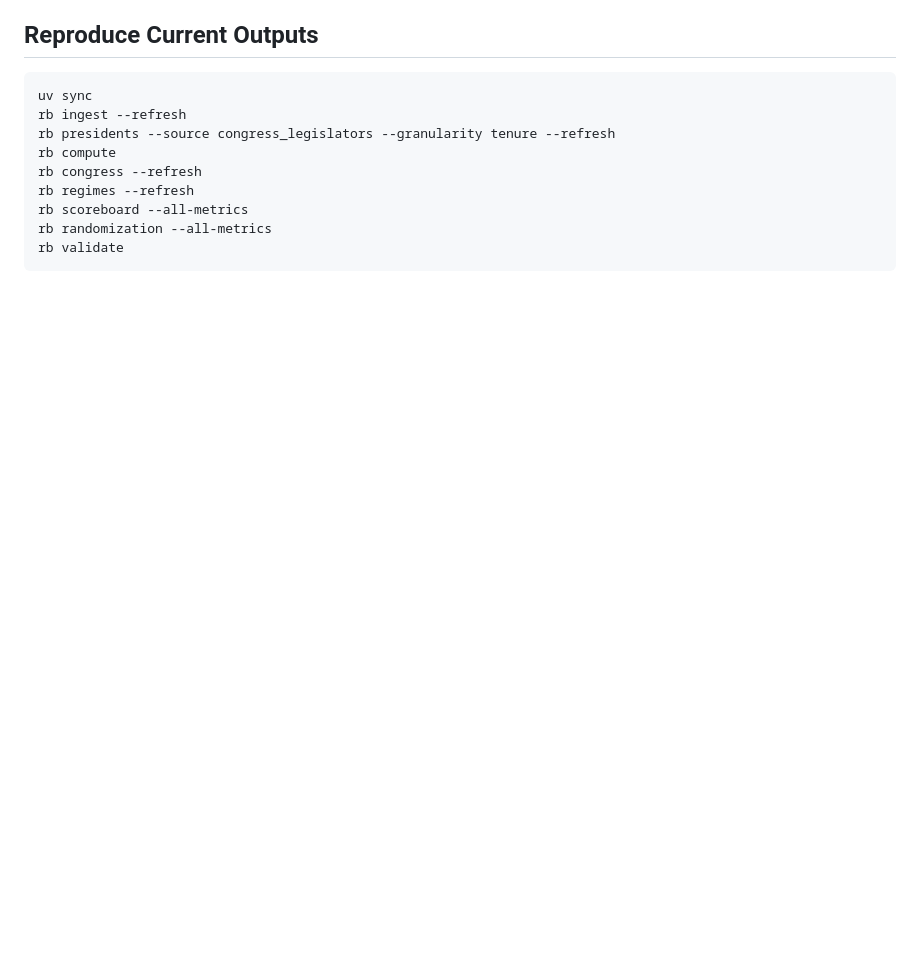
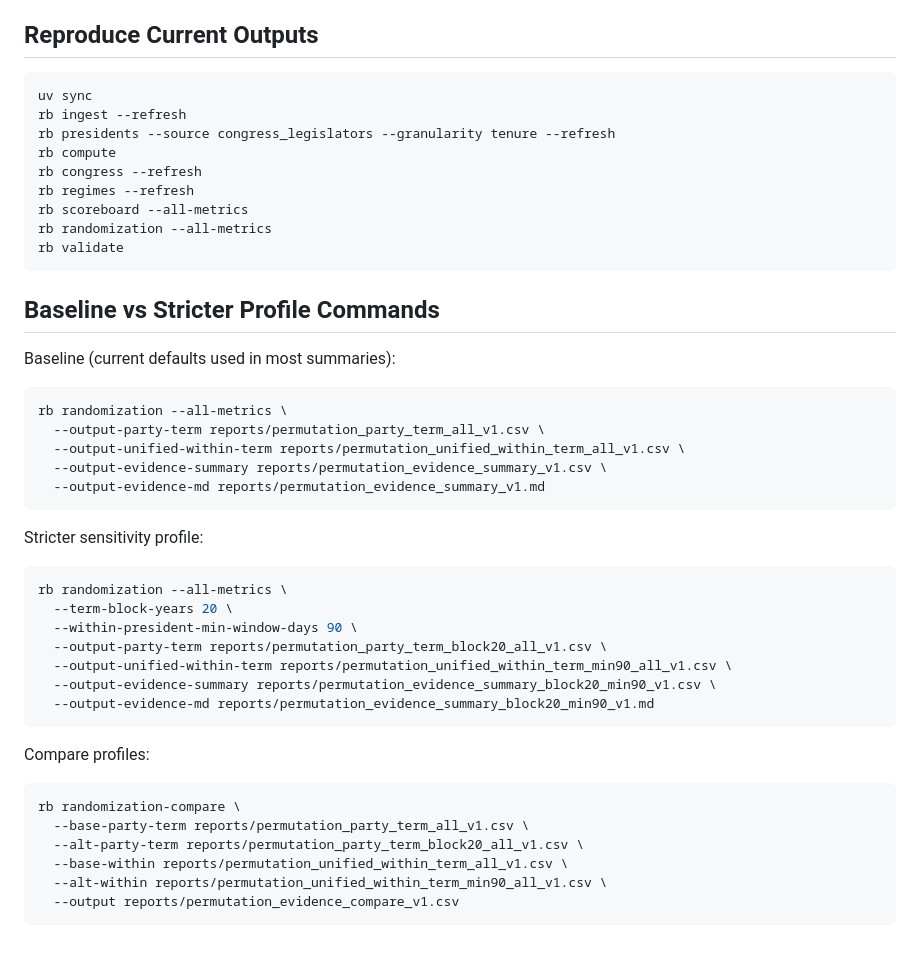
Before and after one commit to wakamex/redvsblue, a Markdown page: notes/analysis_rationale_and_findings.md, the part around the change. GitHub-like rendering; blank space fills up the shorter version.

Commit message:
Document baseline and strict randomization profiles

````diff
--- a/notes/analysis_rationale_and_findings.md
+++ b/notes/analysis_rationale_and_findings.md
@@ -245,3 +245,38 @@ rb scoreboard --all-metrics
 rb randomization --all-metrics
 rb validate
 ```
+
+## Baseline vs Stricter Profile Commands
+
+Baseline (current defaults used in most summaries):
+
+```sh
+rb randomization --all-metrics \
+  --output-party-term reports/permutation_party_term_all_v1.csv \
+  --output-unified-within-term reports/permutation_unified_within_term_all_v1.csv \
+  --output-evidence-summary reports/permutation_evidence_summary_v1.csv \
+  --output-evidence-md reports/permutation_evidence_summary_v1.md
+```
+
+Stricter sensitivity profile:
+
+```sh
+rb randomization --all-metrics \
+  --term-block-years 20 \
+  --within-president-min-window-days 90 \
+  --output-party-term reports/permutation_party_term_block20_all_v1.csv \
+  --output-unified-within-term reports/permutation_unified_within_term_min90_all_v1.csv \
+  --output-evidence-summary reports/permutation_evidence_summary_block20_min90_v1.csv \
+  --output-evidence-md reports/permutation_evidence_summary_block20_min90_v1.md
+```
+
+Compare profiles:
+
+```sh
+rb randomization-compare \
+  --base-party-term reports/permutation_party_term_all_v1.csv \
+  --alt-party-term reports/permutation_party_term_block20_all_v1.csv \
+  --base-within reports/permutation_unified_within_term_all_v1.csv \
+  --alt-within reports/permutation_unified_within_term_min90_all_v1.csv \
+  --output reports/permutation_evidence_compare_v1.csv
+```
````
